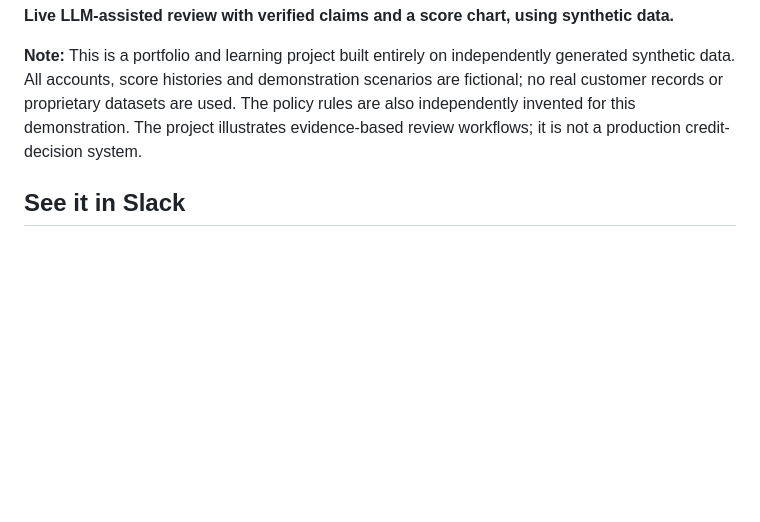
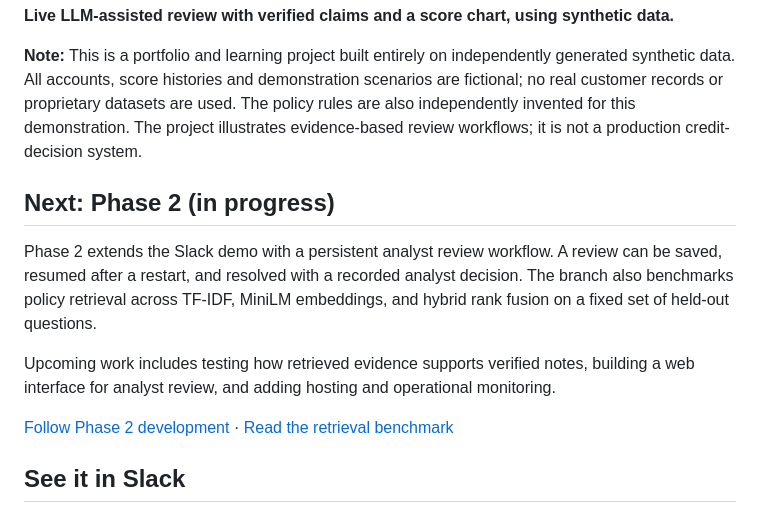
Before and after one commit to IyadKhuder/customer-score-copilot, a Markdown page: README.md, the part around the change. Rendered like a GitHub page; blank space fills up the shorter version.

Commit message:
Add Phase 2 overview to README

```diff
--- a/README.md
+++ b/README.md
@@ -7,6 +7,14 @@ Customer Score Copilot brings constrained database tools and policy retrieval in
 **Live LLM-assisted review with verified claims and a score chart, using synthetic data.**
 
 **Note:** This is a portfolio and learning project built entirely on independently generated synthetic data. All accounts, score histories and demonstration scenarios are fictional; no real customer records or proprietary datasets are used. The policy rules are also independently invented for this demonstration. The project illustrates evidence-based review workflows; it is not a production credit-decision system.
+
+## Next: Phase 2 (in progress)
+
+Phase 2 extends the Slack demo with a persistent analyst review workflow. A review can be saved, resumed after a restart, and resolved with a recorded analyst decision. The branch also benchmarks policy retrieval across TF-IDF, MiniLM embeddings, and hybrid rank fusion on a fixed set of held-out questions.
+
+Upcoming work includes testing how retrieved evidence supports verified notes, building a web interface for analyst review, and adding hosting and operational monitoring.
+
+[Follow Phase 2 development](https://github.com/IyadKhuder/customer-score-copilot/tree/phase2/persistent-review-workflow) · [Read the retrieval benchmark](https://github.com/IyadKhuder/customer-score-copilot/blob/6f826c902ccac4606aa8e0ea3ebae13363606828/docs/Phase2_M2_1_Retrieval_Pilot.md)
 
 ## See it in Slack
 
```
